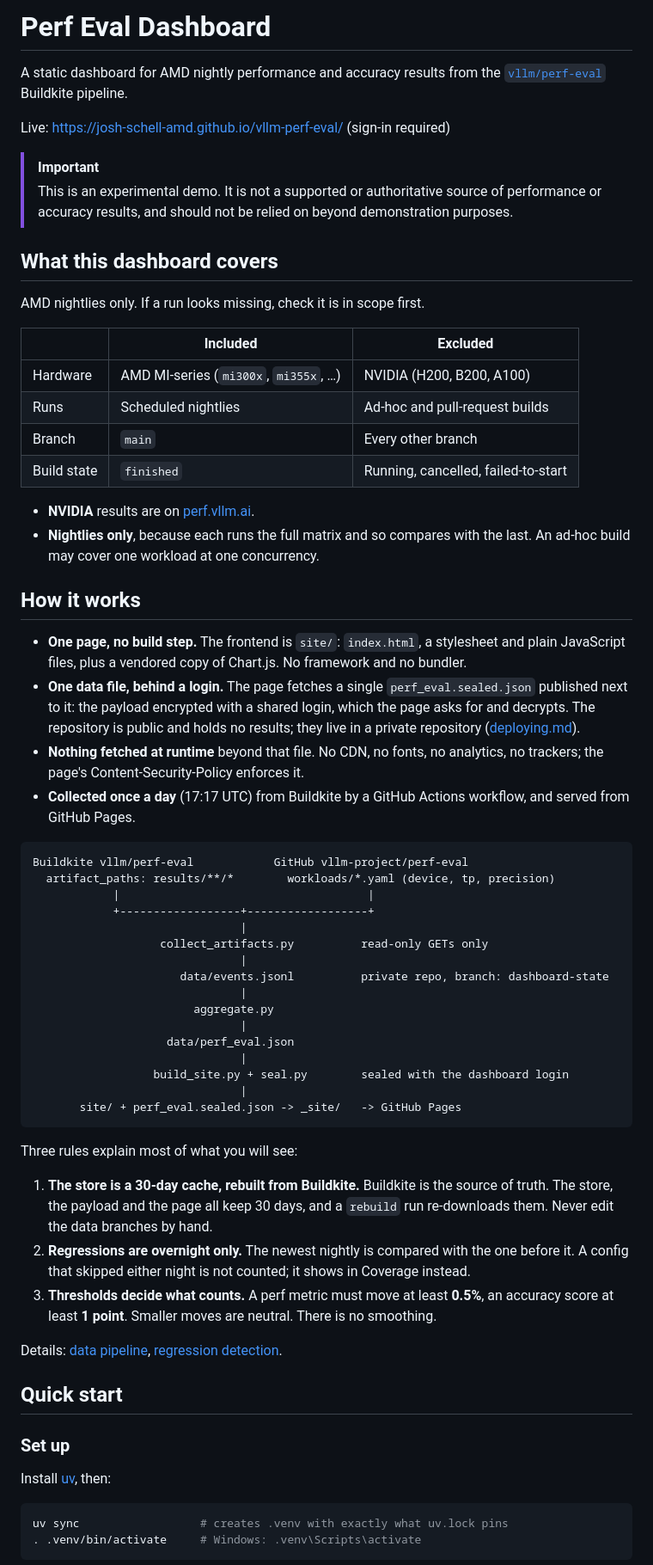
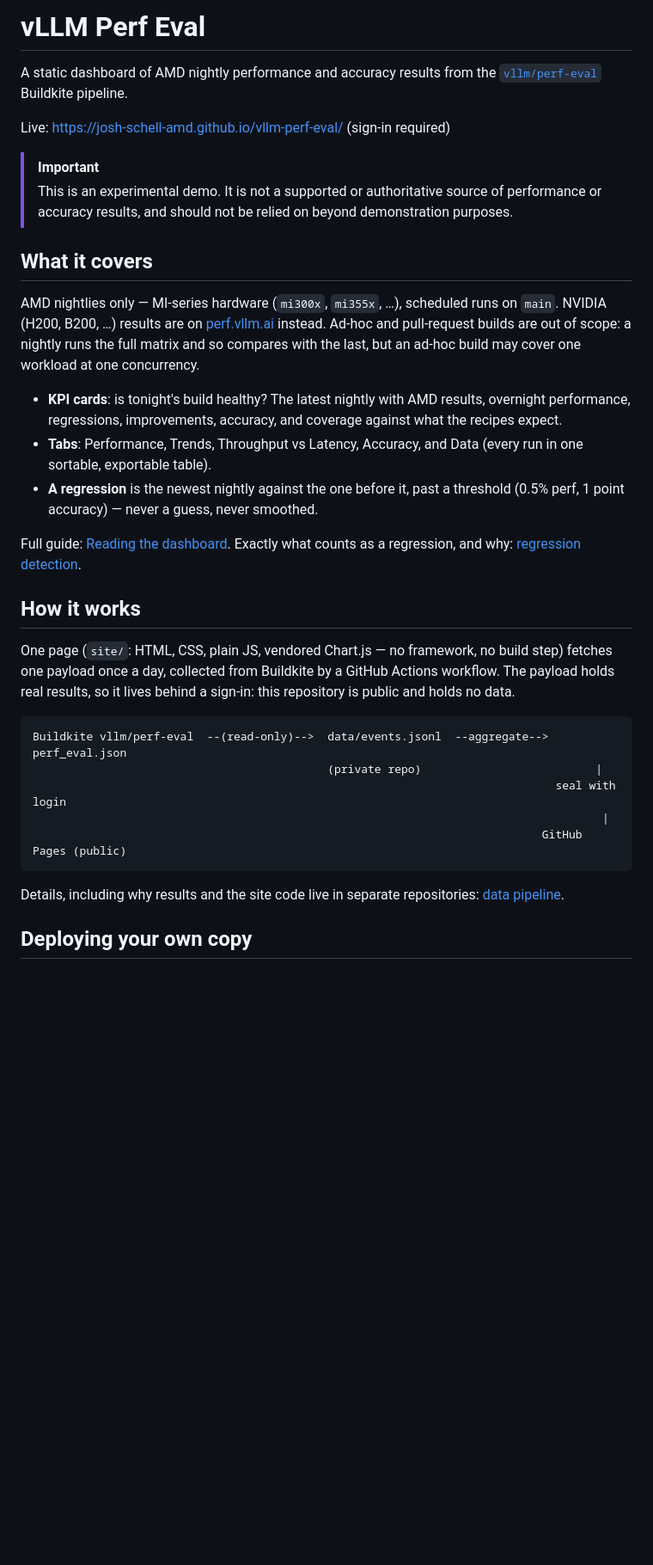
Before and after one commit to josh-schell-amd/vllm-perf-eval, a Markdown page: README.md, the part around one of its changes. Shown at 86% size. Drawn GitHub-style; blank space fills up the shorter version.

````diff
--- a/README.md
+++ b/README.md
@@ -1,6 +1,6 @@
-# Perf Eval Dashboard
+# vLLM Perf Eval
 
-A static dashboard for AMD nightly performance and accuracy results from the
+A static dashboard of AMD nightly performance and accuracy results from the
 [`vllm/perf-eval`](https://buildkite.com/vllm/perf-eval) Buildkite pipeline.
 
 Live: <https://josh-schell-amd.github.io/vllm-perf-eval/> (sign-in required)
@@ -10,78 +10,42 @@ Live: <https://josh-schell-amd.github.io/vllm-perf-eval/> (sign-in required)
 > of performance or accuracy results, and should not be relied on beyond
 > demonstration purposes.
 
-## What this dashboard covers
+## What it covers
 
-AMD nightlies only. If a run looks missing, check it is in scope first.
+AMD nightlies only — MI-series hardware (`mi300x`, `mi355x`, …), scheduled
+runs on `main`. NVIDIA (H200, B200, …) results are on
+[perf.vllm.ai](https://perf.vllm.ai) instead. Ad-hoc and pull-request builds
+are out of scope: a nightly runs the full matrix and so compares with the
+last, but an ad-hoc build may cover one workload at one concurrency.
 
-| | Included | Excluded |
-|---|---|---|
-| Hardware | AMD MI-series (`mi300x`, `mi355x`, …) | NVIDIA (H200, B200, A100) |
-| Runs | Scheduled nightlies | Ad-hoc and pull-request builds |
-| Branch | `main` | Every other branch |
-| Build state | `finished` | Running, cancelled, failed-to-start |
+- **KPI cards**: is tonight's build healthy? The latest nightly with AMD
+  results, overnight performance, regressions, improvements, accuracy, and
+  coverage against what the recipes expect.
+- **Tabs**: Performance, Trends, Throughput vs Latency, Accuracy, and Data
+  (every run in one sortable, exportable table).
+- **A regression** is the newest nightly against the one before it, past a
+  threshold (0.5% perf, 1 point accuracy) — never a guess, never smoothed.
 
-- **NVIDIA** results are on [perf.vllm.ai](https://perf.vllm.ai).
-- **Nightlies only**, because each runs the full matrix and so compares with
-  the last. An ad-hoc build may cover one workload at one concurrency.
+Full guide: [Reading the dashboard](docs/reading-the-dashboard.md). Exactly
+what counts as a regression, and why: [regression detection](docs/regression-detection.md).
 
 ## How it works
 
-- **One page, no build step.** The frontend is `site/`: `index.html`, a
-  stylesheet and plain JavaScript files, plus a vendored copy of Chart.js. No
-  framework and no bundler.
-- **One data file, behind a login.** The page fetches a single
-  `perf_eval.sealed.json` published next to it: the payload encrypted with a
-  shared login, which the page asks for and decrypts. The repository is public
-  and holds no results; they live in a private repository
-  ([deploying.md](docs/deploying.md)).
-- **Nothing fetched at runtime** beyond that file. No CDN, no fonts, no
-  analytics, no trackers; the page's Content-Security-Policy enforces it.
-- **Collected once a day** (17:17 UTC) from Buildkite by a GitHub Actions
-  workflow, and served from GitHub Pages.
+One page (`site/`: HTML, CSS, plain JS, vendored Chart.js — no framework, no
+build step) fetches one payload once a day, collected from Buildkite by a
+GitHub Actions workflow. The payload holds real results, so it lives behind
+a sign-in: this repository is public and holds no data.
 
 ```
-Buildkite vllm/perf-eval            GitHub vllm-project/perf-eval
-  artifact_paths: results/**/*        workloads/*.yaml (device, tp, precision)
-            |                                     |
-            +------------------+------------------+
-                               |
-                   collect_artifacts.py          read-only GETs only
-                               |
-                      data/events.jsonl          private repo, branch: dashboard-state
-                               |
-                        aggregate.py
-                               |
-                    data/perf_eval.json
-                               |
-                  build_site.py + seal.py        sealed with the dashboard login
-                               |
-       site/ + perf_eval.sealed.json -> _site/   -> GitHub Pages
+Buildkite vllm/perf-eval  --(read-only)-->  data/events.jsonl  --aggregate-->  perf_eval.json
+                                            (private repo)                          |
+                                                                              seal with login
+                                                                                     |
+                                                                            GitHub Pages (public)
 ```
 
-Three rules explain most of what you will see:
+Details, including why results and the site code live in separate
+repositories: [data pipeline](docs/data-pipeline.md).
 
-1. **The store is a 30-day cache, rebuilt from Buildkite.** Buildkite is the
-   source of truth. The store, the payload and the page all keep 30 days, and
-   a `rebuild` run re-downloads them. Never edit the data branches by hand.
-2. **Regressions are overnight only.** The newest nightly is compared with
-   the one before it. A config that skipped either night is not counted; it
-   shows in Coverage instead.
-3. **Thresholds decide what counts.** A perf metric must move at least
-   **0.5%**, an accuracy score at least **1 point**. Smaller moves are neutral.
-   There is no smoothing.
+## Deploying your own copy
 
-Details: [data pipeline](docs/data-pipeline.md),
-[regression detection](docs/regression-detection.md).
-
-## Quick start
-
-### Set up
-
-Install [uv](https://docs.astral.sh/uv/), then:
-
-```bash
-uv sync                  # creates .venv with exactly what uv.lock pins
-. .venv/bin/activate     # Windows: .venv\Scripts\activate
-```
-
````
Also changed, not shown: other parts of README.md (+7 -64 lines), docs/development.md (+35 -3 lines).
